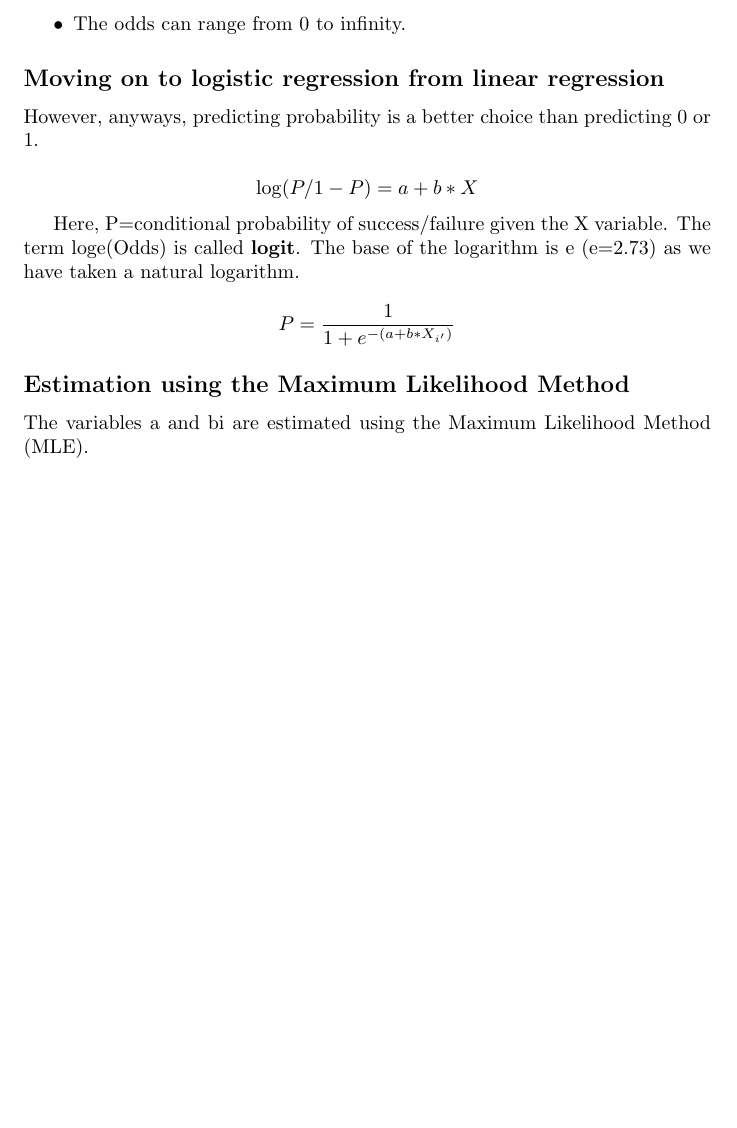
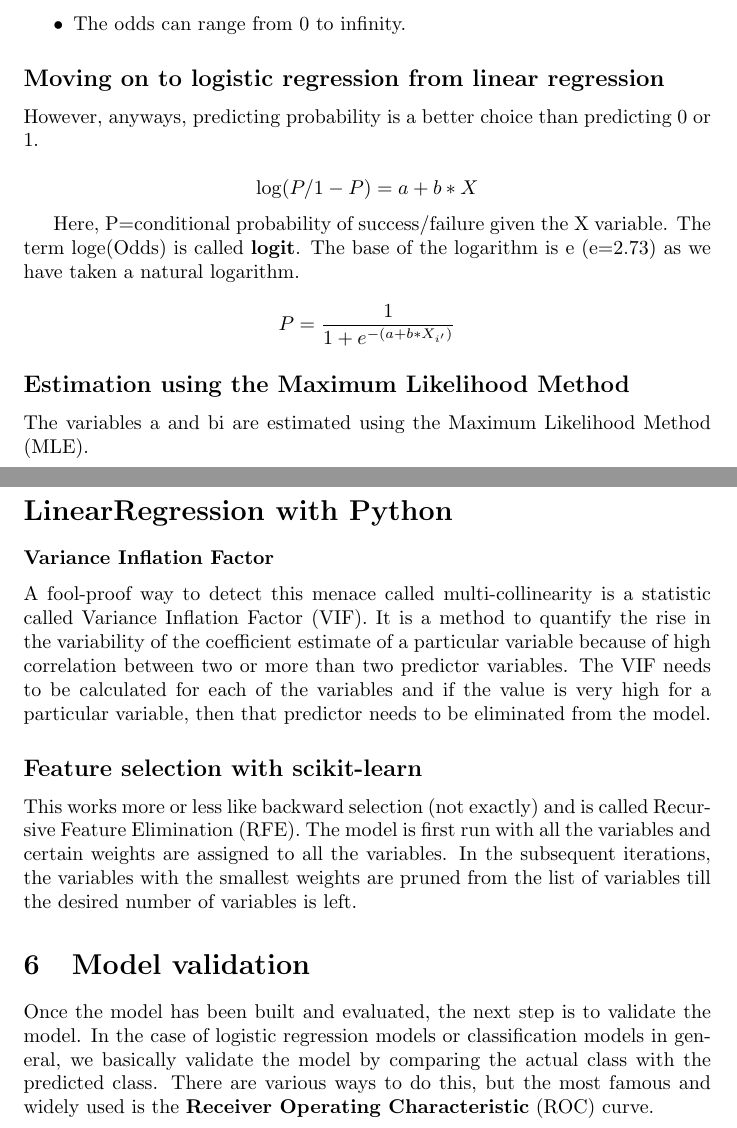
Before and after one commit to nozhanb/summary, a LaTeX document (kumar.tex): part of page 33 of 33 before the commit and two parts of pages 33 and 34 of 34 after it, the two joined at a grey line, cut so that both start at the same text, the shorter picture padded with empty space. Compiled offline with pdfLaTeX.

Commit message:
A few sections of the chapter 5 and 6 (i.e. linear and logistic regressions) were added.

```diff
--- a/kumar.tex
+++ b/kumar.tex
@@ -1214,4 +1214,5 @@ The variables a and bi are estimated using the Maximum Likelihood Method (MLE).
 
 
 
+%@@@@@@@@@@@@@@@@@@@@@@@@@@@@@@@@@@@@@@@@@@@@@@@@@@@@@@@@@@@@@@@@@@@@@
 
@@ -1218,10 +1220,21 @@ The variables a and bi are estimated using the Maximum Likelihood Method (MLE).
 
+\section*{LinearRegression with Python}
 
+\subsubsection*{Variance Inflation Factor}
 
+A fool-proof way to detect this menace called multi-collinearity is a statistic called Variance Inflation Factor (VIF). It is a method to quantify the rise in the variability of the coefficient estimate of a particular variable because of high correlation between two or more than two predictor variables. The VIF needs to be calculated for each of the variables and if the value is very high for a particular variable, then that predictor needs to be eliminated from the model.
 
+\subsection*{Feature selection with scikit-learn}
 
+This works more or less like backward selection (not exactly) and is called Recursive Feature Elimination (RFE). The model is first run with all the variables and certain weights are assigned to all the variables. In the subsequent iterations, the variables with the smallest weights are pruned from the list of variables till the desired number of variables is left.
 
+\section{Model validation}
 
+Once the model has been built and evaluated, the next step is to validate the model.
+In the case of logistic regression models or classification models in general, we
+basically validate the model by comparing the actual class with the predicted class.
+There are various ways to do this, but the most famous and widely used is the
+\textbf{Receiver Operating Characteristic} (ROC) curve.
 
 
 
```
Also changed, not shown: kumar.tex (1 more changed lines).
